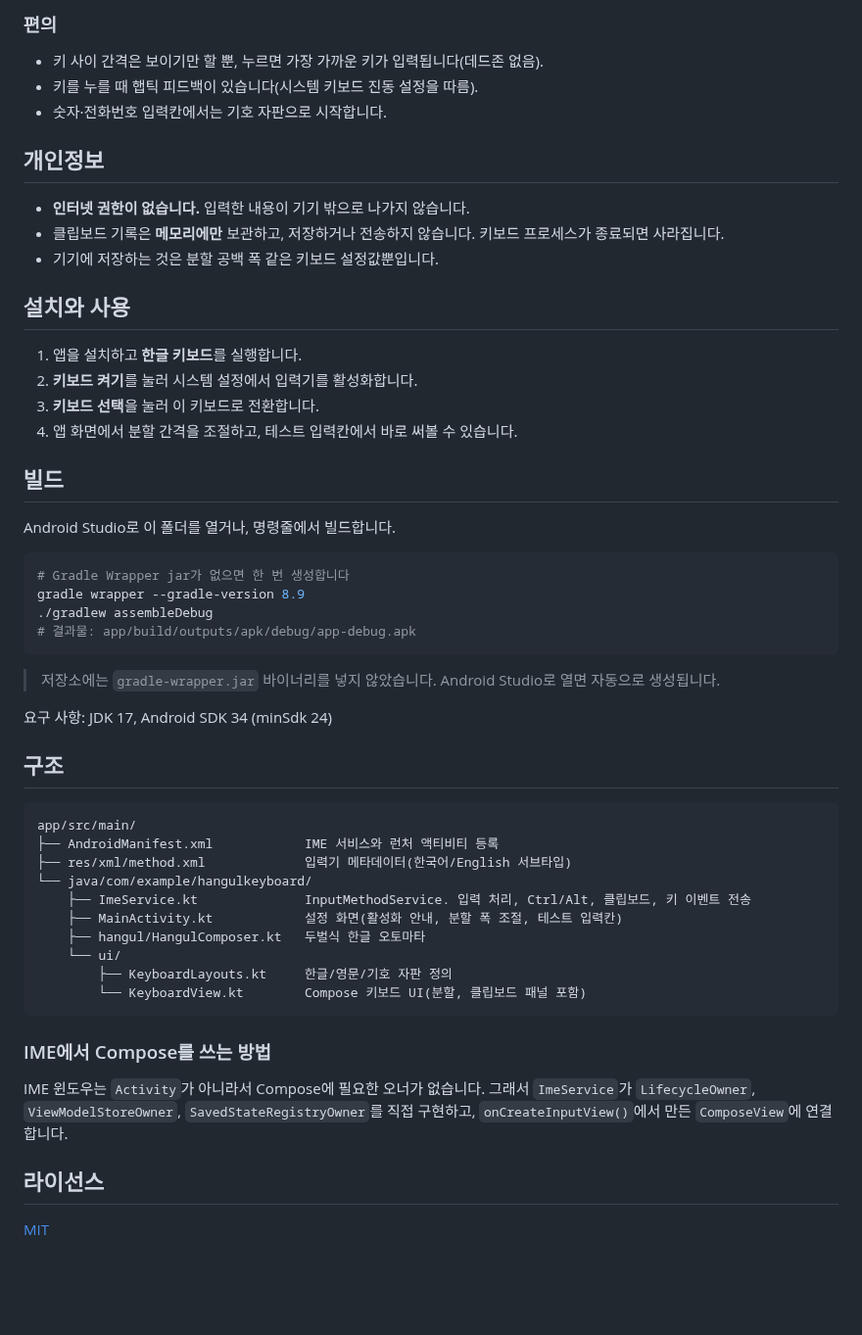
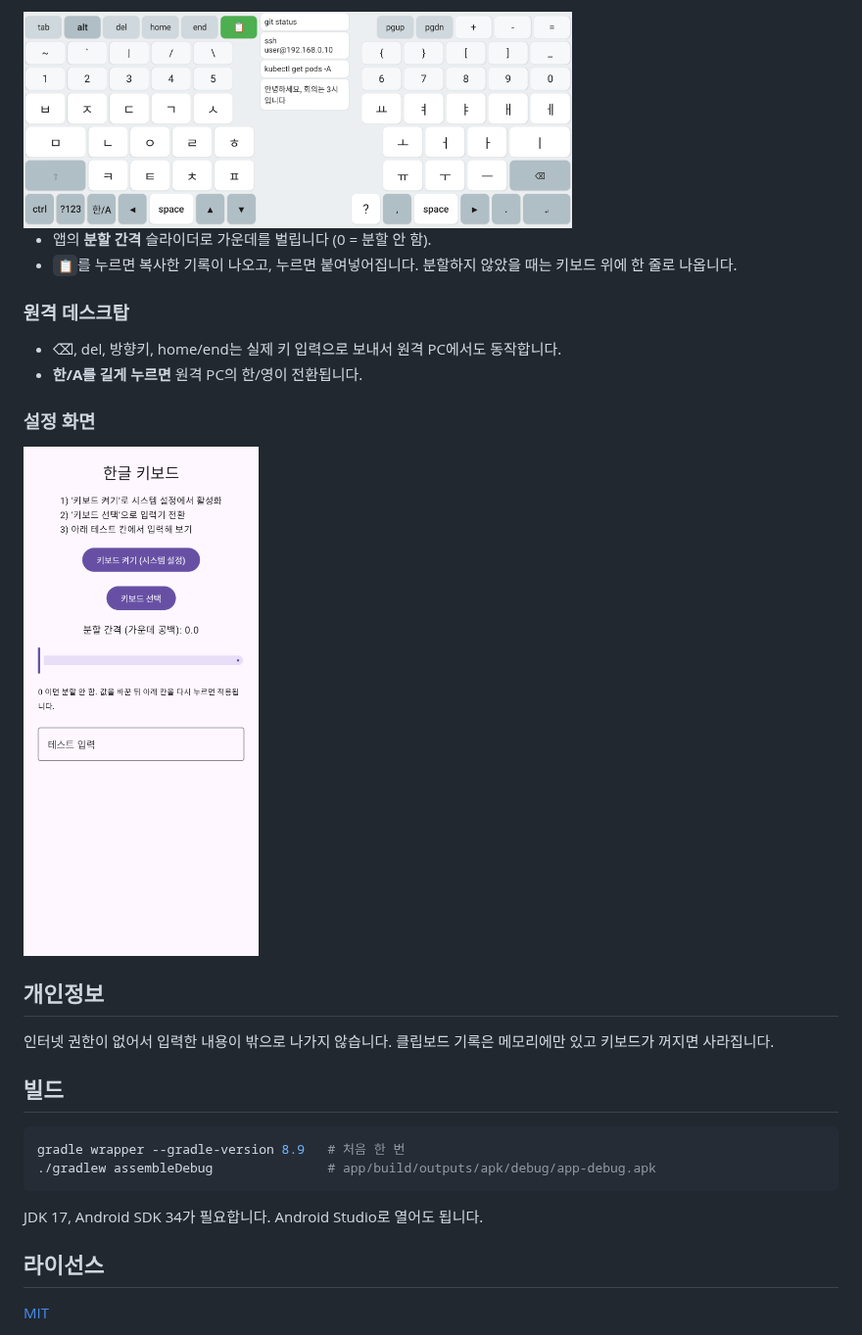
Before and after one commit to patissierMongs/androidKeyboard, a Markdown page: README.md, the part around one of its changes. Shown at 98% size. Drawn GitHub-style; pictures changed too: docs/screenshots/settings.png (added), docs/screenshots/split-clipboard.png (added); blank space fills up the shorter version.

````diff
--- a/README.md
+++ b/README.md
@@ -29,57 +42,30 @@ UI는 Jetpack Compose로 그리고, 한글 조합은 직접 구현한 오토마
 
-### 편의
-- 키 사이 간격은 보이기만 할 뿐, 누르면 가장 가까운 키가 입력됩니다(데드존 없음).
-- 키를 누를 때 햅틱 피드백이 있습니다(시스템 키보드 진동 설정을 따름).
-- 숫자·전화번호 입력칸에서는 기호 자판으로 시작합니다.
+<img src="docs/screenshots/split-clipboard.png" width="560">
+
+- 앱의 **분할 간격** 슬라이더로 가운데를 벌립니다 (0 = 분할 안 함).
+- `📋`를 누르면 복사한 기록이 나오고, 누르면 붙여넣어집니다. 분할하지 않았을 때는 키보드 위에 한 줄로 나옵니다.
+
+### 원격 데스크탑
+
+- ⌫, del, 방향키, home/end는 실제 키 입력으로 보내서 원격 PC에서도 동작합니다.
+- **한/A를 길게 누르면** 원격 PC의 한/영이 전환됩니다.
+
+### 설정 화면
+
+<img src="docs/screenshots/settings.png" width="240">
 
 ## 개인정보
 
-- **인터넷 권한이 없습니다.** 입력한 내용이 기기 밖으로 나가지 않습니다.
-- 클립보드 기록은 **메모리에만** 보관하고, 저장하거나 전송하지 않습니다. 키보드 프로세스가 종료되면 사라집니다.
-- 기기에 저장하는 것은 분할 공백 폭 같은 키보드 설정값뿐입니다.
-
-## 설치와 사용
-
-1. 앱을 설치하고 **한글 키보드**를 실행합니다.
-2. **키보드 켜기**를 눌러 시스템 설정에서 입력기를 활성화합니다.
-3. **키보드 선택**을 눌러 이 키보드로 전환합니다.
-4. 앱 화면에서 분할 간격을 조절하고, 테스트 입력칸에서 바로 써볼 수 있습니다.
+인터넷 권한이 없어서 입력한 내용이 밖으로 나가지 않습니다. 클립보드 기록은 메모리에만 있고 키보드가 꺼지면 사라집니다.
 
 ## 빌드
 
-Android Studio로 이 폴더를 열거나, 명령줄에서 빌드합니다.
-
 ```bash
-# Gradle Wrapper jar가 없으면 한 번 생성합니다
-gradle wrapper --gradle-version 8.9
-./gradlew assembleDebug
-# 결과물: app/build/outputs/apk/debug/app-debug.apk
+gradle wrapper --gradle-version 8.9   # 처음 한 번
+./gradlew assembleDebug               # app/build/outputs/apk/debug/app-debug.apk
 ```
 
-> 저장소에는 `gradle-wrapper.jar` 바이너리를 넣지 않았습니다. Android Studio로 열면 자동으로 생성됩니다.
-
-요구 사항: JDK 17, Android SDK 34 (minSdk 24)
-
-## 구조
-
-```
-app/src/main/
-├── AndroidManifest.xml            IME 서비스와 런처 액티비티 등록
-├── res/xml/method.xml             입력기 메타데이터(한국어/English 서브타입)
-└── java/com/example/hangulkeyboard/
-    ├── ImeService.kt              InputMethodService. 입력 처리, Ctrl/Alt, 클립보드, 키 이벤트 전송
-    ├── MainActivity.kt            설정 화면(활성화 안내, 분할 폭 조절, 테스트 입력칸)
-    ├── hangul/HangulComposer.kt   두벌식 한글 오토마타
-    └── ui/
-        ├── KeyboardLayouts.kt     한글/영문/기호 자판 정의
-        └── KeyboardView.kt        Compose 키보드 UI(분할, 클립보드 패널 포함)
-```
-
-### IME에서 Compose를 쓰는 방법
-
-IME 윈도우는 `Activity`가 아니라서 Compose에 필요한 오너가 없습니다.
-그래서 `ImeService`가 `LifecycleOwner`, `ViewModelStoreOwner`, `SavedStateRegistryOwner`를 직접 구현하고,
-`onCreateInputView()`에서 만든 `ComposeView`에 연결합니다.
+JDK 17, Android SDK 34가 필요합니다. Android Studio로 열어도 됩니다.
 
 ## 라이선스
 
````
Also changed, not shown: other parts of README.md (+34 -21 lines), docs/screenshots/clipboard-strip.png (added), docs/screenshots/ctrl.png (added), docs/screenshots/korean.png (added), docs/screenshots/symbols.png (added), 1 other file.
